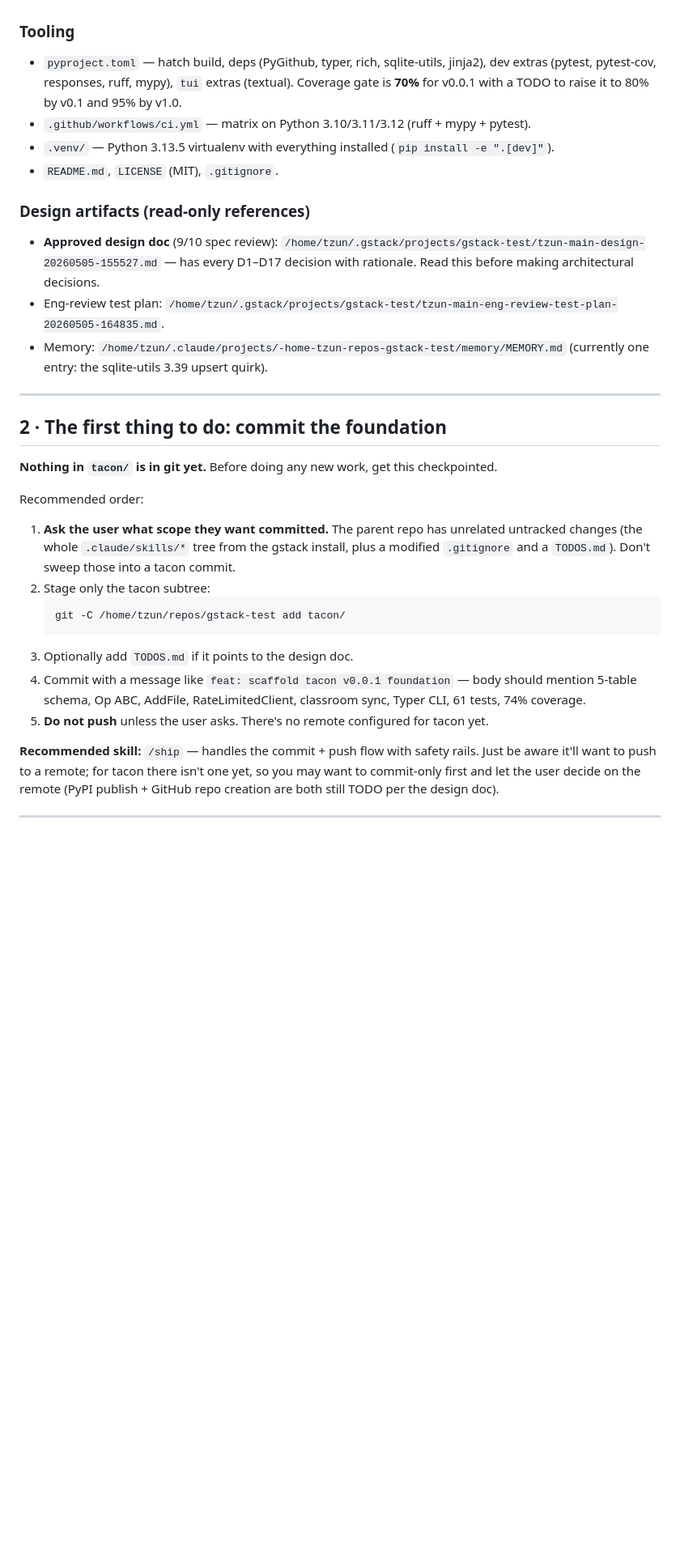
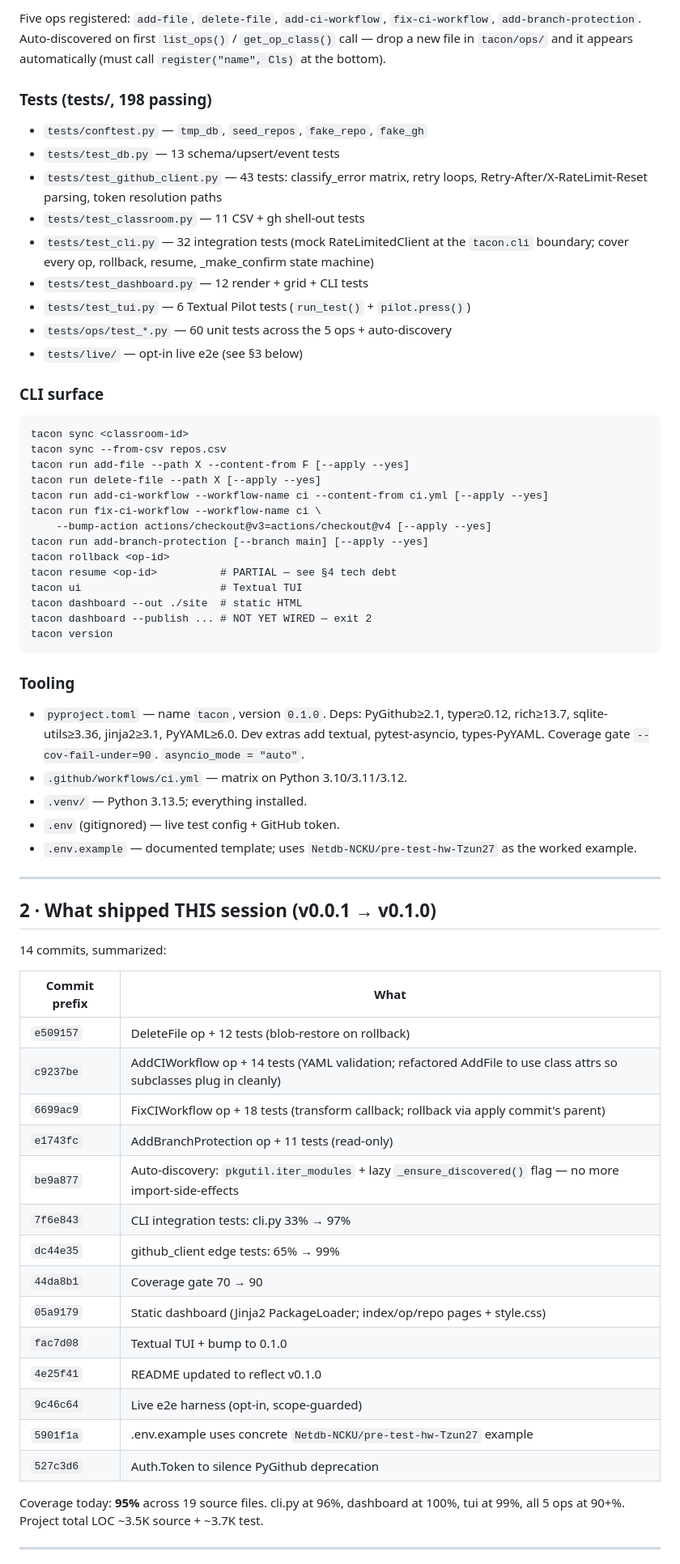
Before and after one commit to Tzun27/tacon, a Markdown page: tacon/next_session.md, the part around one of its changes. Shown at 81% size. Rendered like a GitHub page; blank space fills up the shorter version.

````diff
--- a/tacon/next_session.md
+++ b/tacon/next_session.md
@@ -46,32 +84,80 @@ If any of that fails, **stop and investigate before continuing** — something h
+Five ops registered: `add-file`, `delete-file`, `add-ci-workflow`,
+`fix-ci-workflow`, `add-branch-protection`. Auto-discovered on first
+`list_ops()` / `get_op_class()` call — drop a new file in `tacon/ops/` and
+it appears automatically (must call `register("name", Cls)` at the bottom).
+
+### Tests (tests/, 198 passing)
+
+- `tests/conftest.py` — `tmp_db`, `seed_repos`, `fake_repo`, `fake_gh`
+- `tests/test_db.py` — 13 schema/upsert/event tests
+- `tests/test_github_client.py` — 43 tests: classify_error matrix, retry
+  loops, Retry-After/X-RateLimit-Reset parsing, token resolution paths
+- `tests/test_classroom.py` — 11 CSV + gh shell-out tests
+- `tests/test_cli.py` — 32 integration tests (mock RateLimitedClient at
+  the `tacon.cli` boundary; cover every op, rollback, resume, _make_confirm
+  state machine)
+- `tests/test_dashboard.py` — 12 render + grid + CLI tests
+- `tests/test_tui.py` — 6 Textual Pilot tests (`run_test()` + `pilot.press()`)
+- `tests/ops/test_*.py` — 60 unit tests across the 5 ops + auto-discovery
+- `tests/live/` — opt-in live e2e (see §3 below)
+
+### CLI surface
+
+```
+tacon sync <classroom-id>
+tacon sync --from-csv repos.csv
+tacon run add-file --path X --content-from F [--apply --yes]
+tacon run delete-file --path X [--apply --yes]
+tacon run add-ci-workflow --workflow-name ci --content-from ci.yml [--apply --yes]
+tacon run fix-ci-workflow --workflow-name ci \
+    --bump-action actions/checkout@v3=actions/checkout@v4 [--apply --yes]
+tacon run add-branch-protection [--branch main] [--apply --yes]
+tacon rollback <op-id>
+tacon resume <op-id>          # PARTIAL — see §4 tech debt
+tacon ui                      # Textual TUI
+tacon dashboard --out ./site  # static HTML
+tacon dashboard --publish ... # NOT YET WIRED — exit 2
+tacon version
+```
 
 ### Tooling
-- `pyproject.toml` — hatch build, deps (PyGithub, typer, rich, sqlite-utils, jinja2), dev extras (pytest, pytest-cov, responses, ruff, mypy), `tui` extras (textual). Coverage gate is **70%** for v0.0.1 with a TODO to raise it to 80% by v0.1 and 95% by v1.0.
-- `.github/workflows/ci.yml` — matrix on Python 3.10/3.11/3.12 (ruff + mypy + pytest).
-- `.venv/` — Python 3.13.5 virtualenv with everything installed (`pip install -e ".[dev]"`).
-- `README.md`, `LICENSE` (MIT), `.gitignore`.
 
-### Design artifacts (read-only references)
-- **Approved design doc** (9/10 spec review): `/home/tzun/.gstack/projects/gstack-test/tzun-main-design-20260505-155527.md` — has every D1–D17 decision with rationale. Read this before making architectural decisions.
-- Eng-review test plan: `/home/tzun/.gstack/projects/gstack-test/tzun-main-eng-review-test-plan-20260505-164835.md`.
-- Memory: `/home/tzun/.claude/projects/-home-tzun-repos-gstack-test/memory/MEMORY.md` (currently one entry: the sqlite-utils 3.39 upsert quirk).
+- `pyproject.toml` — name `tacon`, version `0.1.0`. Deps: PyGithub≥2.1,
+  typer≥0.12, rich≥13.7, sqlite-utils≥3.36, jinja2≥3.1, PyYAML≥6.0.
+  Dev extras add textual, pytest-asyncio, types-PyYAML.
+  Coverage gate `--cov-fail-under=90`. `asyncio_mode = "auto"`.
+- `.github/workflows/ci.yml` — matrix on Python 3.10/3.11/3.12.
+- `.venv/` — Python 3.13.5; everything installed.
+- `.env` (gitignored) — live test config + GitHub token.
+- `.env.example` — documented template; uses
+  `Netdb-NCKU/pre-test-hw-Tzun27` as the worked example.
 
 ---
 
-## 2 · The first thing to do: commit the foundation
+## 2 · What shipped THIS session (v0.0.1 → v0.1.0)
 
-**Nothing in `tacon/` is in git yet.** Before doing any new work, get this checkpointed.
+14 commits, summarized:
 
-Recommended order:
-1. **Ask the user what scope they want committed.** The parent repo has unrelated untracked changes (the whole `.claude/skills/*` tree from the gstack install, plus a modified `.gitignore` and a `TODOS.md`). Don't sweep those into a tacon commit.
-2. Stage only the tacon subtree:
-   ```bash
-   git -C /home/tzun/repos/gstack-test add tacon/
-   ```
-3. Optionally add `TODOS.md` if it points to the design doc.
-4. Commit with a message like `feat: scaffold tacon v0.0.1 foundation` — body should mention 5-table schema, Op ABC, AddFile, RateLimitedClient, classroom sync, Typer CLI, 61 tests, 74% coverage.
-5. **Do not push** unless the user asks. There's no remote configured for tacon yet.
+| Commit prefix | What |
+|---|---|
+| `e509157` | DeleteFile op + 12 tests (blob-restore on rollback) |
+| `c9237be` | AddCIWorkflow op + 14 tests (YAML validation; refactored AddFile to use class attrs so subclasses plug in cleanly) |
+| `6699ac9` | FixCIWorkflow op + 18 tests (transform callback; rollback via apply commit's parent) |
+| `e1743fc` | AddBranchProtection op + 11 tests (read-only) |
+| `be9a877` | Auto-discovery: `pkgutil.iter_modules` + lazy `_ensure_discovered()` flag — no more import-side-effects |
+| `7f6e843` | CLI integration tests: cli.py 33% → 97% |
+| `dc44e35` | github_client edge tests: 65% → 99% |
+| `44da8b1` | Coverage gate 70 → 90 |
+| `05a9179` | Static dashboard (Jinja2 PackageLoader; index/op/repo pages + style.css) |
+| `fac7d08` | Textual TUI + bump to 0.1.0 |
+| `4e25f41` | README updated to reflect v0.1.0 |
+| `9c46c64` | Live e2e harness (opt-in, scope-guarded) |
+| `5901f1a` | .env.example uses concrete `Netdb-NCKU/pre-test-hw-Tzun27` example |
+| `527c3d6` | Auth.Token to silence PyGithub deprecation |
 
-**Recommended skill:** `/ship` — handles the commit + push flow with safety rails. Just be aware it'll want to push to a remote; for tacon there isn't one yet, so you may want to commit-only first and let the user decide on the remote (PyPI publish + GitHub repo creation are both still TODO per the design doc).
+Coverage today: **95%** across 19 source files. cli.py at 96%, dashboard at
+100%, tui at 99%, all 5 ops at 90+%. Project total LOC ~3.5K source + ~3.7K
+test.
 
 ---
 
````
Also changed, not shown: other parts of tacon/next_session.md (+243 -88 lines).
